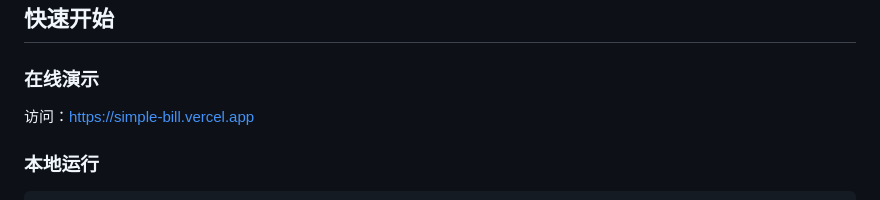
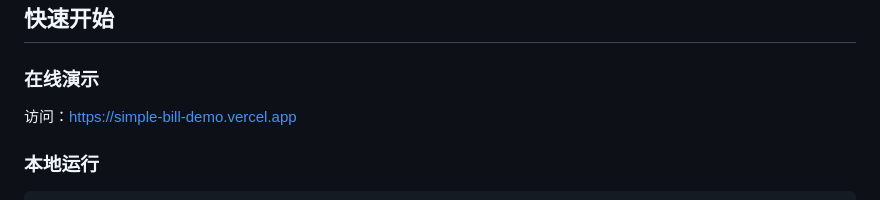
Before and after one commit to disaeye/simple-bill, a Markdown page: README-CN.md, the part around the change. Rendered like a GitHub page.

Commit message:
Update demo link in README-CN.md

```diff
--- a/readme-cn.md
+++ b/README-CN.md
@@ -23,7 +23,7 @@
 
 ### 在线演示
 
-访问：[https://simple-bill.vercel.app](https://simple-bill.vercel.app)
+访问：[https://simple-bill-demo.vercel.app](https://simple-bill-demo.vercel.app)
 
 ### 本地运行
 
```
